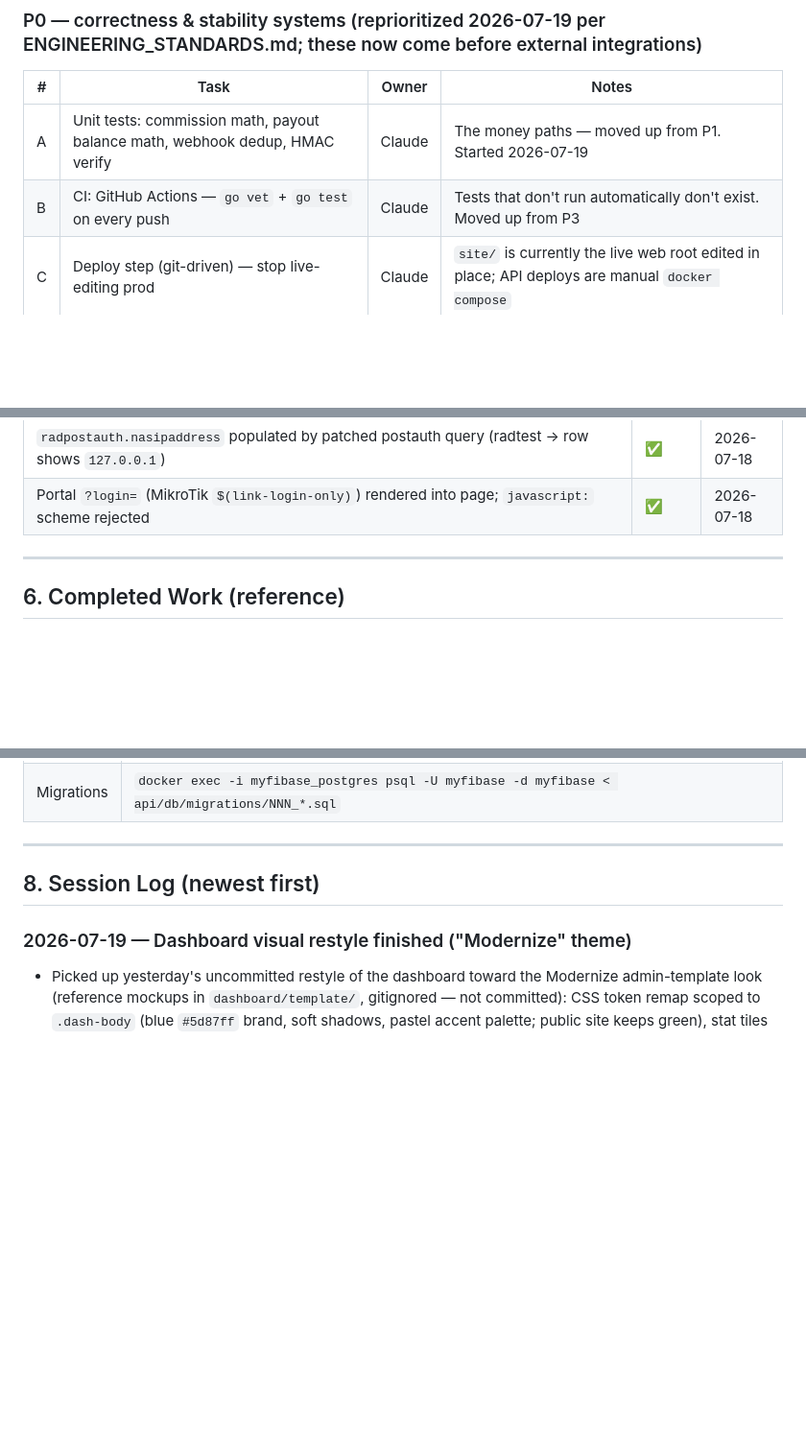
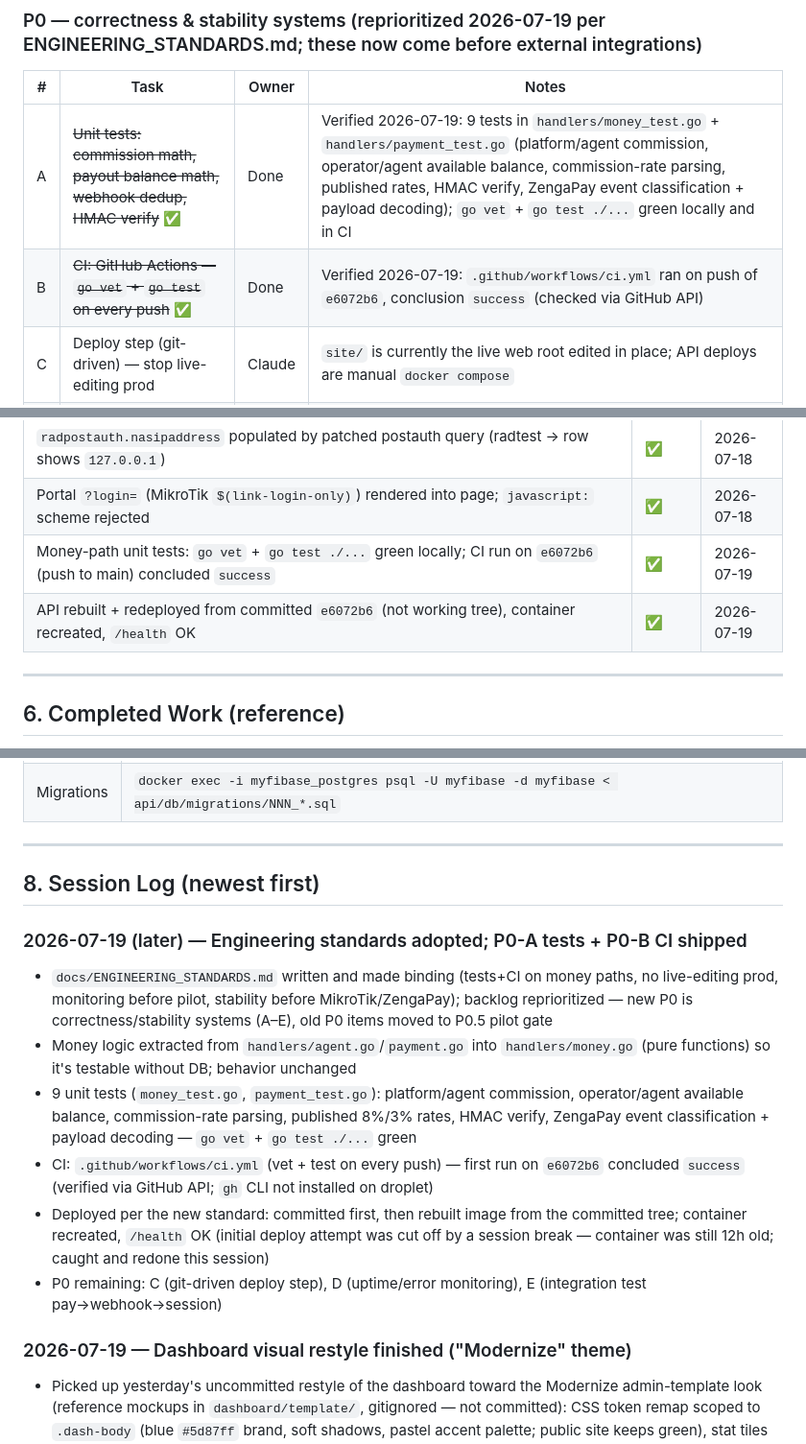
Before and after one commit to Egonyu/myfipay, a Markdown page: docs/TRACKER.md, 3 parts joined by grey strips. Shown at 96% size. Rendered like a GitHub page; blank space fills up the shorter version.

Commit message:
docs: tracker — P0-A tests + P0-B CI verified done; session log
Co-Authored-By: Claude Fable 5 <noreply@anthropic.com>

```diff
--- a/docs/TRACKER.md
+++ b/docs/TRACKER.md
@@ -81,8 +81,8 @@ Framing: treat myFiBase as a pure self-serve billing SaaS — even Daniel signs
 ### P0 — correctness & stability systems (reprioritized 2026-07-19 per ENGINEERING_STANDARDS.md; these now come before external integrations)
 | # | Task | Owner | Notes |
 |---|---|---|---|
-| A | Unit tests: commission math, payout balance math, webhook dedup, HMAC verify | Claude | The money paths — moved up from P1. Started 2026-07-19 |
-| B | CI: GitHub Actions — `go vet` + `go test` on every push | Claude | Tests that don't run automatically don't exist. Moved up from P3 |
+| A | ~~Unit tests: commission math, payout balance math, webhook dedup, HMAC verify~~ ✅ | Done | Verified 2026-07-19: 9 tests in `handlers/money_test.go` + `handlers/payment_test.go` (platform/agent commission, operator/agent available balance, commission-rate parsing, published rates, HMAC verify, ZengaPay event classification + payload decoding); `go vet` + `go test ./...` green locally and in CI |
+| B | ~~CI: GitHub Actions — `go vet` + `go test` on every push~~ ✅ | Done | Verified 2026-07-19: `.github/workflows/ci.yml` ran on push of `e6072b6`, conclusion `success` (checked via GitHub API) |
 | C | Deploy step (git-driven) — stop live-editing prod | Claude | `site/` is currently the live web root edited in place; API deploys are manual `docker compose` |
 | D | Uptime + error monitoring (Uptime Kuma or external ping + API error log surfacing) | Claude | Moved up from P3 — "a customer told us" is not monitoring |
 | E | Integration test: pay → webhook → session grant (ephemeral DB/Redis) | Claude | Moved up from P1 |
@@ -162,6 +162,8 @@ Framing: treat myFiBase as a pure self-serve billing SaaS — even Daniel signs
 | Router onboarding e2e: register device via API → `nas` row → cron sync adds UFW rule + FreeRADIUS logs "Adding client 203.0.113.10 (mfb-…)" → script/status endpoints OK → delete → UFW rule + rows removed | ✅ | 2026-07-18 |
 | `radpostauth.nasipaddress` populated by patched postauth query (radtest → row shows `127.0.0.1`) | ✅ | 2026-07-18 |
 | Portal `?login=` (MikroTik `$(link-login-only)`) rendered into page; `javascript:` scheme rejected | ✅ | 2026-07-18 |
+| Money-path unit tests: `go vet` + `go test ./...` green locally; CI run on `e6072b6` (push to main) concluded `success` | ✅ | 2026-07-19 |
+| API rebuilt + redeployed from committed `e6072b6` (not working tree), container recreated, `/health` OK | ✅ | 2026-07-19 |
 
 ---
 
@@ -216,6 +218,14 @@ Claimed complete 2026-06-25 in a preview sandbox: Next.js 15 + Tailwind v4 + Nex
 
 ## 8. Session Log (newest first)
 
+### 2026-07-19 (later) — Engineering standards adopted; P0-A tests + P0-B CI shipped
+- `docs/ENGINEERING_STANDARDS.md` written and made binding (tests+CI on money paths, no live-editing prod, monitoring before pilot, stability before MikroTik/ZengaPay); backlog reprioritized — new P0 is correctness/stability systems (A–E), old P0 items moved to P0.5 pilot gate
+- Money logic extracted from `handlers/agent.go`/`payment.go` into `handlers/money.go` (pure functions) so it's testable without DB; behavior unchanged
+- 9 unit tests (`money_test.go`, `payment_test.go`): platform/agent commission, operator/agent available balance, commission-rate parsing, published 8%/3% rates, HMAC verify, ZengaPay event classification + payload decoding — `go vet` + `go test ./...` green
+- CI: `.github/workflows/ci.yml` (vet + test on every push) — first run on `e6072b6` concluded `success` (verified via GitHub API; `gh` CLI not installed on droplet)
+- Deployed per the new standard: committed first, then rebuilt image from the committed tree; container recreated, `/health` OK (initial deploy attempt was cut off by a session break — container was still 12h old; caught and redone this session)
+- P0 remaining: C (git-driven deploy step), D (uptime/error monitoring), E (integration test pay→webhook→session)
+
 ### 2026-07-19 — Dashboard visual restyle finished ("Modernize" theme)
 - Picked up yesterday's uncommitted restyle of the dashboard toward the Modernize admin-template look (reference mockups in `dashboard/template/`, gitignored — not committed): CSS token remap scoped to `.dash-body` (blue `#5d87ff` brand, soft shadows, pastel accent palette; public site keeps green), stat tiles with pastel icon chips, welcome banner, card shadows, restyled tables/pills/modals — that part was already done and live
 - Finished the two remaining pieces: sidebar nav now renders per-route inline SVG feather icons with section labels (Dashboard/Manage/Money/Account; admin regrouped Platform/Money); sidebar footer now avatar-initial + name + role chip. All icons inline SVG — zero external assets, still no build step
```
